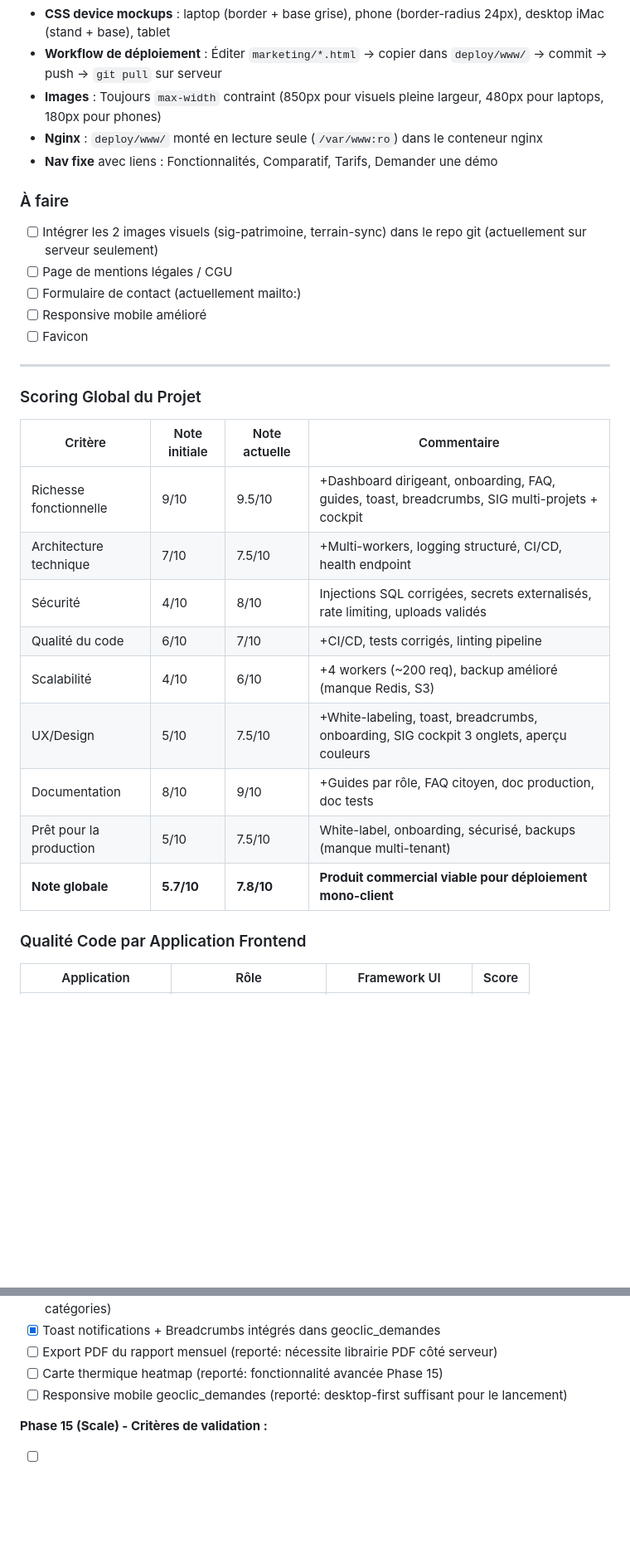
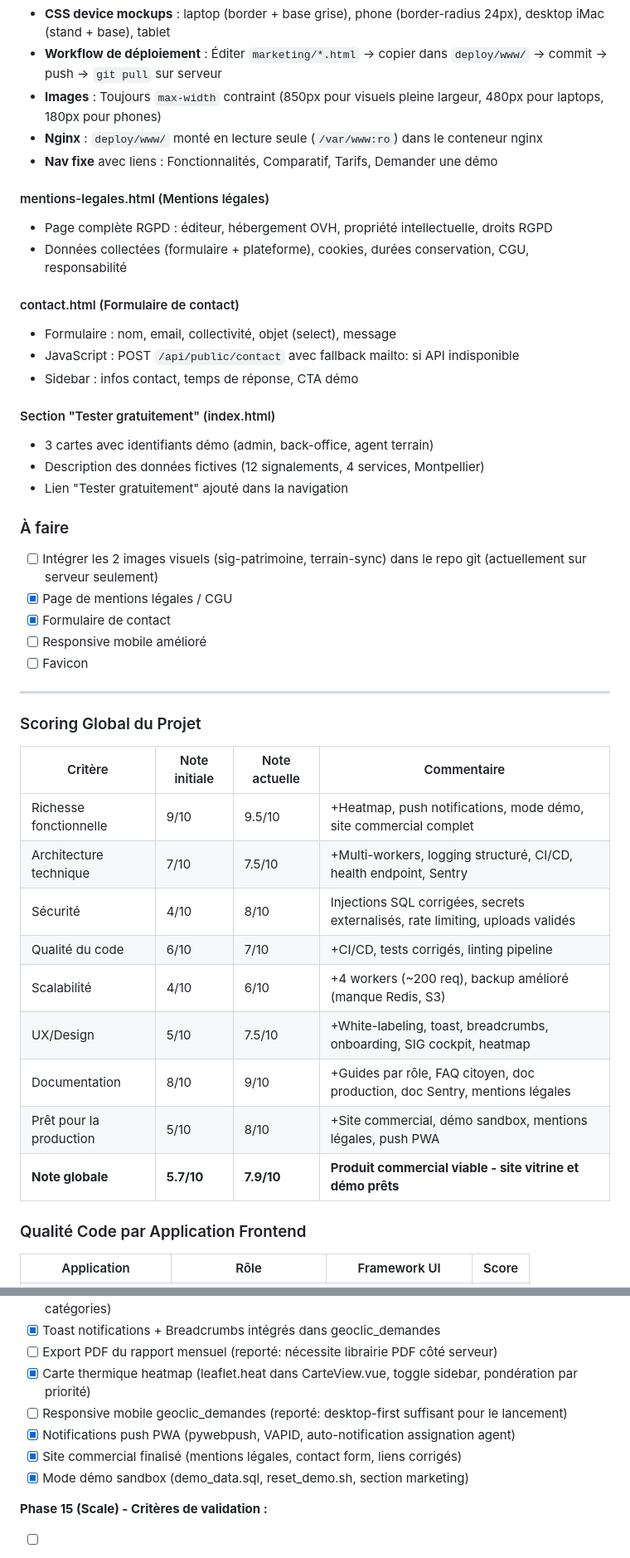
Before and after one commit to fredco30/GeoClic_suiteV2, a Markdown page: CLAUDE.md, 2 parts joined by grey strips. Shown at 83% size. Rendered like a GitHub page; blank space fills up the shorter version.

```diff
--- a/CLAUDE.md
+++ b/CLAUDE.md
@@ -1253,10 +1294,24 @@ deploy/www/                   # Copie de production (montée par nginx)
 - **Nginx** : `deploy/www/` monté en lecture seule (`/var/www:ro`) dans le conteneur nginx
 - **Nav fixe** avec liens : Fonctionnalités, Comparatif, Tarifs, Demander une démo
 
+#### mentions-legales.html (Mentions légales)
+- Page complète RGPD : éditeur, hébergement OVH, propriété intellectuelle, droits RGPD
+- Données collectées (formulaire + plateforme), cookies, durées conservation, CGU, responsabilité
+
+#### contact.html (Formulaire de contact)
+- Formulaire : nom, email, collectivité, objet (select), message
+- JavaScript : POST `/api/public/contact` avec fallback mailto: si API indisponible
+- Sidebar : infos contact, temps de réponse, CTA démo
+
+#### Section "Tester gratuitement" (index.html)
+- 3 cartes avec identifiants démo (admin, back-office, agent terrain)
+- Description des données fictives (12 signalements, 4 services, Montpellier)
+- Lien "Tester gratuitement" ajouté dans la navigation
+
 ### À faire
 - [ ] Intégrer les 2 images visuels (sig-patrimoine, terrain-sync) dans le repo git (actuellement sur serveur seulement)
-- [ ] Page de mentions légales / CGU
-- [ ] Formulaire de contact (actuellement mailto:)
+- [x] Page de mentions légales / CGU
+- [x] Formulaire de contact
 - [ ] Responsive mobile amélioré
 - [ ] Favicon
 
@@ -1266,15 +1321,15 @@ deploy/www/                   # Copie de production (montée par nginx)
 
 | Critère | Note initiale | Note actuelle | Commentaire |
 |---|---|---|---|
-| Richesse fonctionnelle | 9/10 | 9.5/10 | +Dashboard dirigeant, onboarding, FAQ, guides, toast, breadcrumbs, SIG multi-projets + cockpit |
-| Architecture technique | 7/10 | 7.5/10 | +Multi-workers, logging structuré, CI/CD, health endpoint |
+| Richesse fonctionnelle | 9/10 | 9.5/10 | +Heatmap, push notifications, mode démo, site commercial complet |
+| Architecture technique | 7/10 | 7.5/10 | +Multi-workers, logging structuré, CI/CD, health endpoint, Sentry |
 | Sécurité | 4/10 | 8/10 | Injections SQL corrigées, secrets externalisés, rate limiting, uploads validés |
 | Qualité du code | 6/10 | 7/10 | +CI/CD, tests corrigés, linting pipeline |
 | Scalabilité | 4/10 | 6/10 | +4 workers (~200 req), backup amélioré (manque Redis, S3) |
-| UX/Design | 5/10 | 7.5/10 | +White-labeling, toast, breadcrumbs, onboarding, SIG cockpit 3 onglets, aperçu couleurs |
-| Documentation | 8/10 | 9/10 | +Guides par rôle, FAQ citoyen, doc production, doc tests |
-| Prêt pour la production | 5/10 | 7.5/10 | White-label, onboarding, sécurisé, backups (manque multi-tenant) |
-| **Note globale** | **5.7/10** | **7.8/10** | **Produit commercial viable pour déploiement mono-client** |
+| UX/Design | 5/10 | 7.5/10 | +White-labeling, toast, breadcrumbs, onboarding, SIG cockpit, heatmap |
+| Documentation | 8/10 | 9/10 | +Guides par rôle, FAQ citoyen, doc production, doc Sentry, mentions légales |
+| Prêt pour la production | 5/10 | 8/10 | +Site commercial, démo sandbox, mentions légales, push PWA |
+| **Note globale** | **5.7/10** | **7.9/10** | **Produit commercial viable - site vitrine et démo prêts** |
 
 ### Qualité Code par Application Frontend
 
@@ -1640,8 +1695,11 @@ Pour chaque phase, vérifier avant de passer à la suivante :
 - [x] Documentation: 4 guides par rôle dans le système d'aide, FAQ portail citoyen (13 questions, 4 catégories)
 - [x] Toast notifications + Breadcrumbs intégrés dans geoclic_demandes
 - [ ] Export PDF du rapport mensuel (reporté: nécessite librairie PDF côté serveur)
-- [ ] Carte thermique heatmap (reporté: fonctionnalité avancée Phase 15)
+- [x] Carte thermique heatmap (leaflet.heat dans CarteView.vue, toggle sidebar, pondération par priorité)
 - [ ] Responsive mobile geoclic_demandes (reporté: desktop-first suffisant pour le lancement)
+- [x] Notifications push PWA (pywebpush, VAPID, auto-notification assignation agent)
+- [x] Site commercial finalisé (mentions légales, contact form, liens corrigés)
+- [x] Mode démo sandbox (demo_data.sql, reset_demo.sh, section marketing)
 
 **Phase 15 (Scale) - Critères de validation :**
 - [ ] Multi-tenant fonctionnel (2+ clients sur même instance)
```
Also changed, not shown: other parts of CLAUDE.md (+42 -1 lines).
